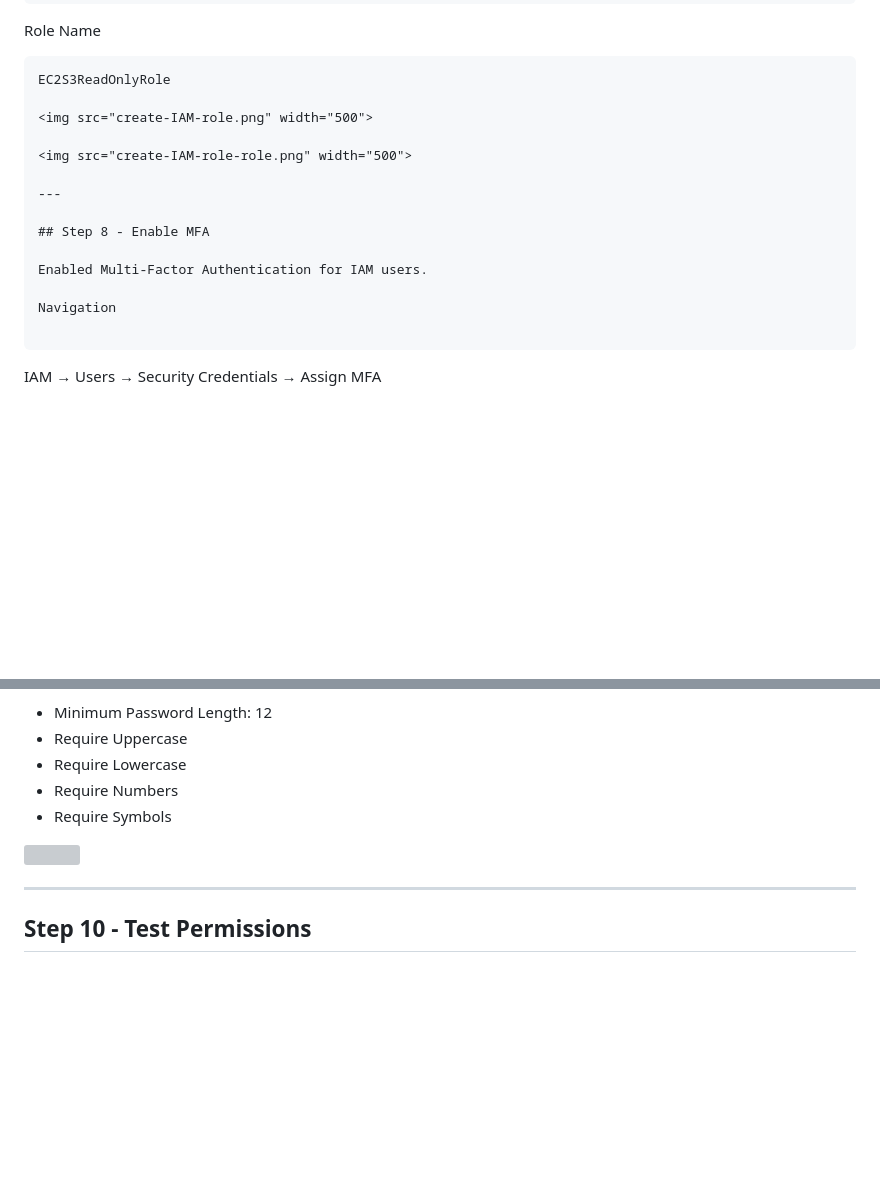
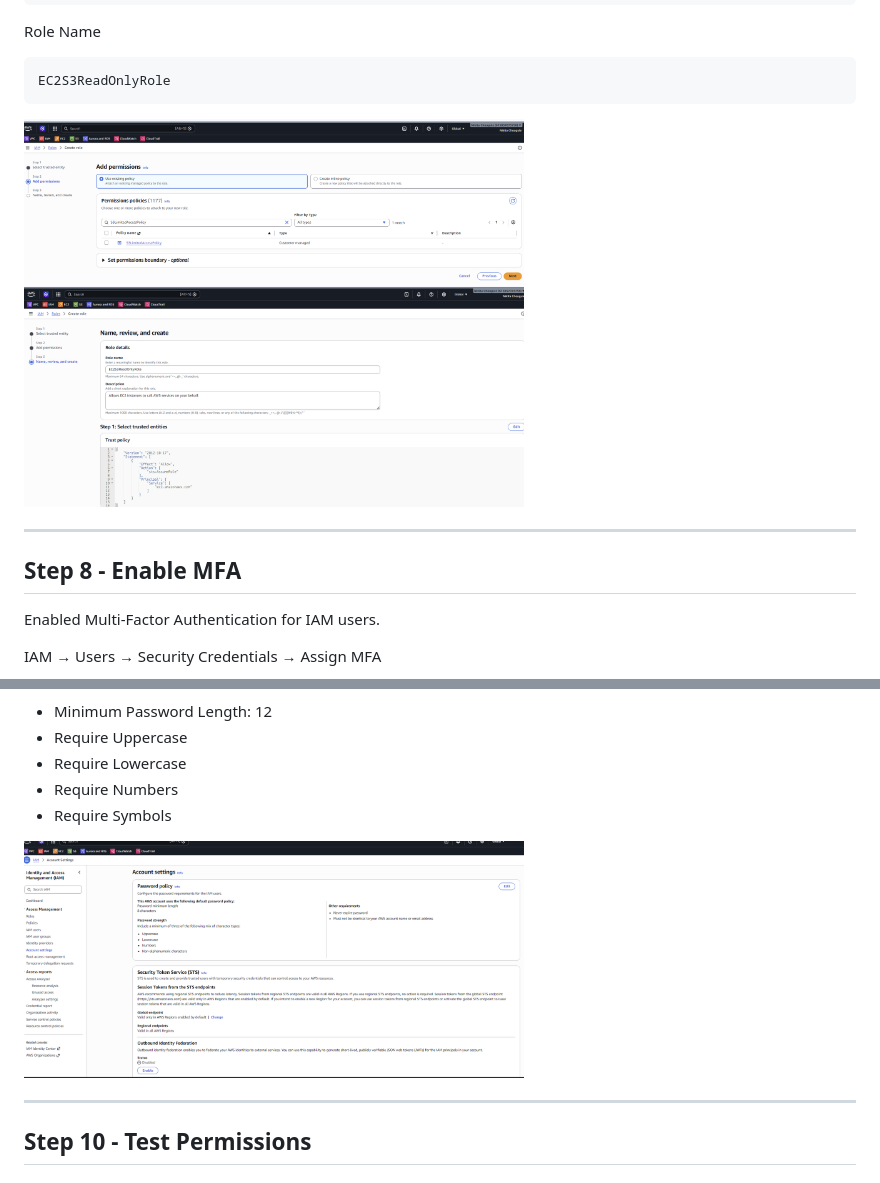
Before and after one commit to nikitachougule-aws-devops/aws-cloud-projects, a Markdown page: Project-5-IAM-Security-Lab/project.md, 2 parts joined by grey strips. GitHub-like rendering; blank space fills up the shorter version; grey boxes are pictures that could not be loaded.

````diff
--- a/Project-5-IAM-Security-Lab/project.md
+++ b/Project-5-IAM-Security-Lab/project.md
@@ -189,6 +183,7 @@ Role Name
 
 ```
 EC2S3ReadOnlyRole
+```
 
 <img src="create-IAM-role.png" width="500">
 
@@ -200,9 +195,6 @@ EC2S3ReadOnlyRole
 
 Enabled Multi-Factor Authentication for IAM users.
 
-Navigation
-
-```
 IAM → Users → Security Credentials → Assign MFA
 
 <img src="MFA.png" width="500">
@@ -221,7 +214,7 @@ Settings
 - Require Numbers
 - Require Symbols
 
-<img src="password-policy" width="500">
+<img src="password-policy.png" width="500">
 
 ---
 
````
Also changed, not shown: other parts of Project-5-IAM-Security-Lab/project.md (+8 -13 lines).
